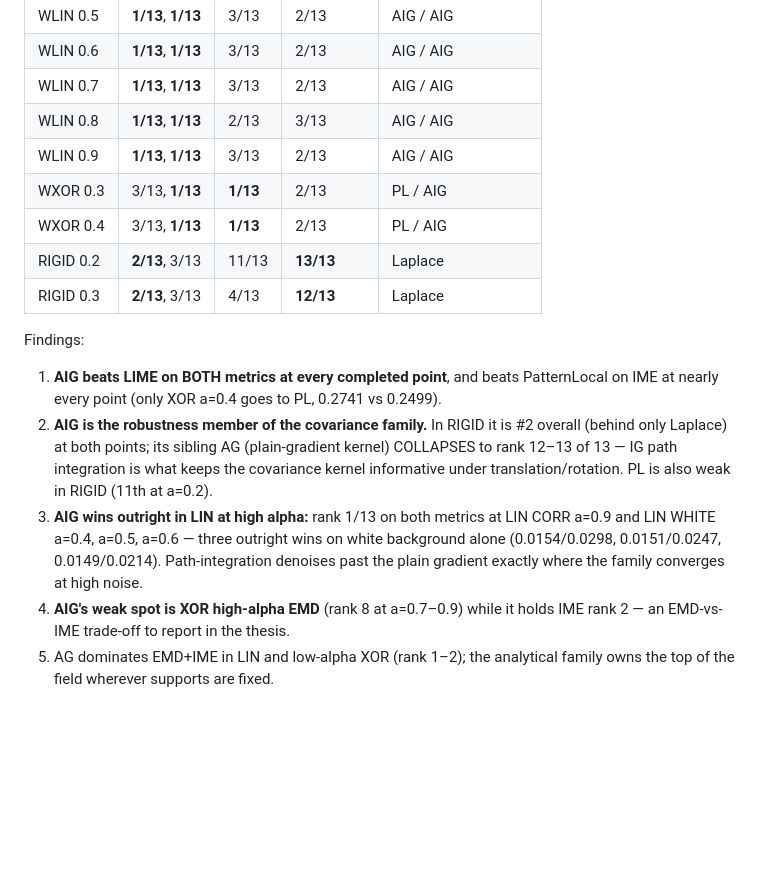
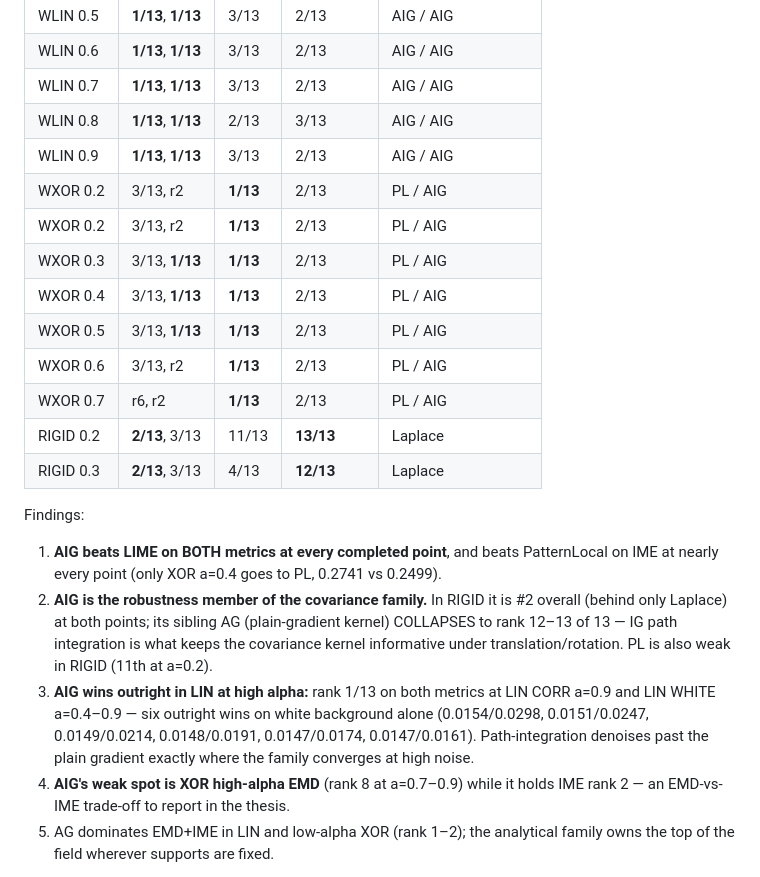
Before and after one commit to Arif-Foysal/patternlocal-reproduce, a Markdown page: results/PAPER_COMPARISON.md, the part around one of its changes. Rendered like a GitHub page; blank space fills up the shorter version.

```diff
--- a/results/PAPER_COMPARISON.md
+++ b/results/PAPER_COMPARISON.md
@@ -176,8 +181,13 @@ Ranks among all 13 methods (EMD rank / IME rank):
 | WLIN 0.7 | **1/13**, **1/13** | 3/13 | 2/13 | AIG / AIG |
 | WLIN 0.8 | **1/13**, **1/13** | 2/13 | 3/13 | AIG / AIG |
 | WLIN 0.9 | **1/13**, **1/13** | 3/13 | 2/13 | AIG / AIG |
+| WXOR 0.2 | 3/13, r2 | **1/13** | 2/13 | PL / AIG |
+| WXOR 0.2 | 3/13, r2 | **1/13** | 2/13 | PL / AIG |
 | WXOR 0.3 | 3/13, **1/13** | **1/13** | 2/13 | PL / AIG |
 | WXOR 0.4 | 3/13, **1/13** | **1/13** | 2/13 | PL / AIG |
+| WXOR 0.5 | 3/13, **1/13** | **1/13** | 2/13 | PL / AIG |
+| WXOR 0.6 | 3/13, r2 | **1/13** | 2/13 | PL / AIG |
+| WXOR 0.7 | r6, r2 | **1/13** | 2/13 | PL / AIG |
 | RIGID 0.2 | **2/13**, 3/13 | 11/13 | **13/13** | Laplace |
 | RIGID 0.3 | **2/13**, 3/13 | 4/13 | **12/13** | Laplace |
 
@@ -191,10 +201,10 @@ Findings:
    integration is what keeps the covariance kernel informative under
    translation/rotation. PL is also weak in RIGID (11th at a=0.2).
 3. **AIG wins outright in LIN at high alpha:** rank 1/13 on both metrics at
-   LIN CORR a=0.9 and LIN WHITE a=0.4, a=0.5, a=0.6 — three outright wins
-   on white background alone (0.0154/0.0298, 0.0151/0.0247, 0.0149/0.0214).
-   Path-integration denoises past the plain gradient exactly where the
-   family converges at high noise.
+   LIN CORR a=0.9 and LIN WHITE a=0.4–0.9 — six outright wins on white
+   background alone (0.0154/0.0298, 0.0151/0.0247, 0.0149/0.0214,
+   0.0148/0.0191, 0.0147/0.0174, 0.0147/0.0161). Path-integration denoises
+   past the plain gradient exactly where the family converges at high noise.
 4. **AIG's weak spot is XOR high-alpha EMD** (rank 8 at a=0.7–0.9) while it
    holds IME rank 2 — an EMD-vs-IME trade-off to report in the thesis.
 5. AG dominates EMD+IME in LIN and low-alpha XOR (rank 1–2); the analytical
```
Also changed, not shown: other parts of results/PAPER_COMPARISON.md (+36 -25 lines).
